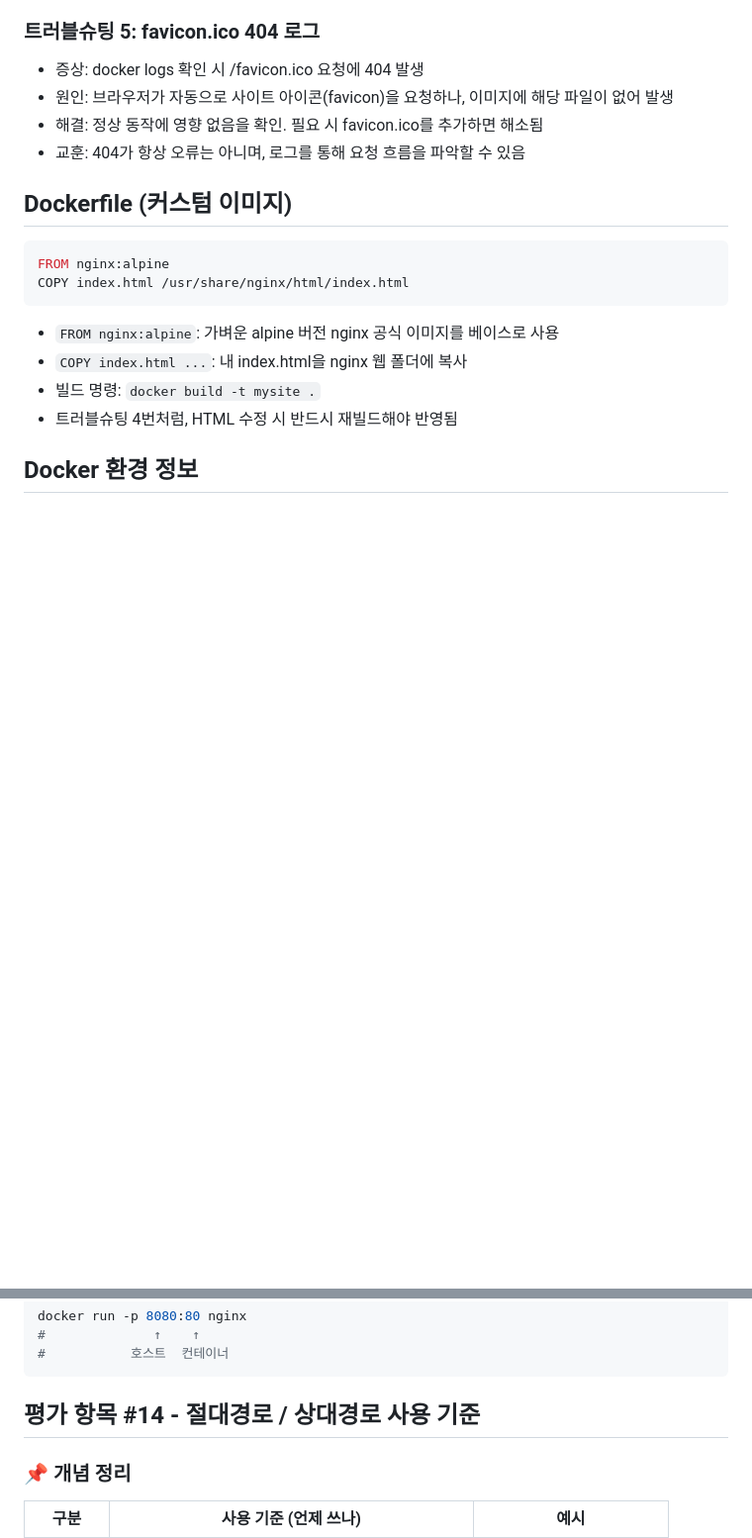
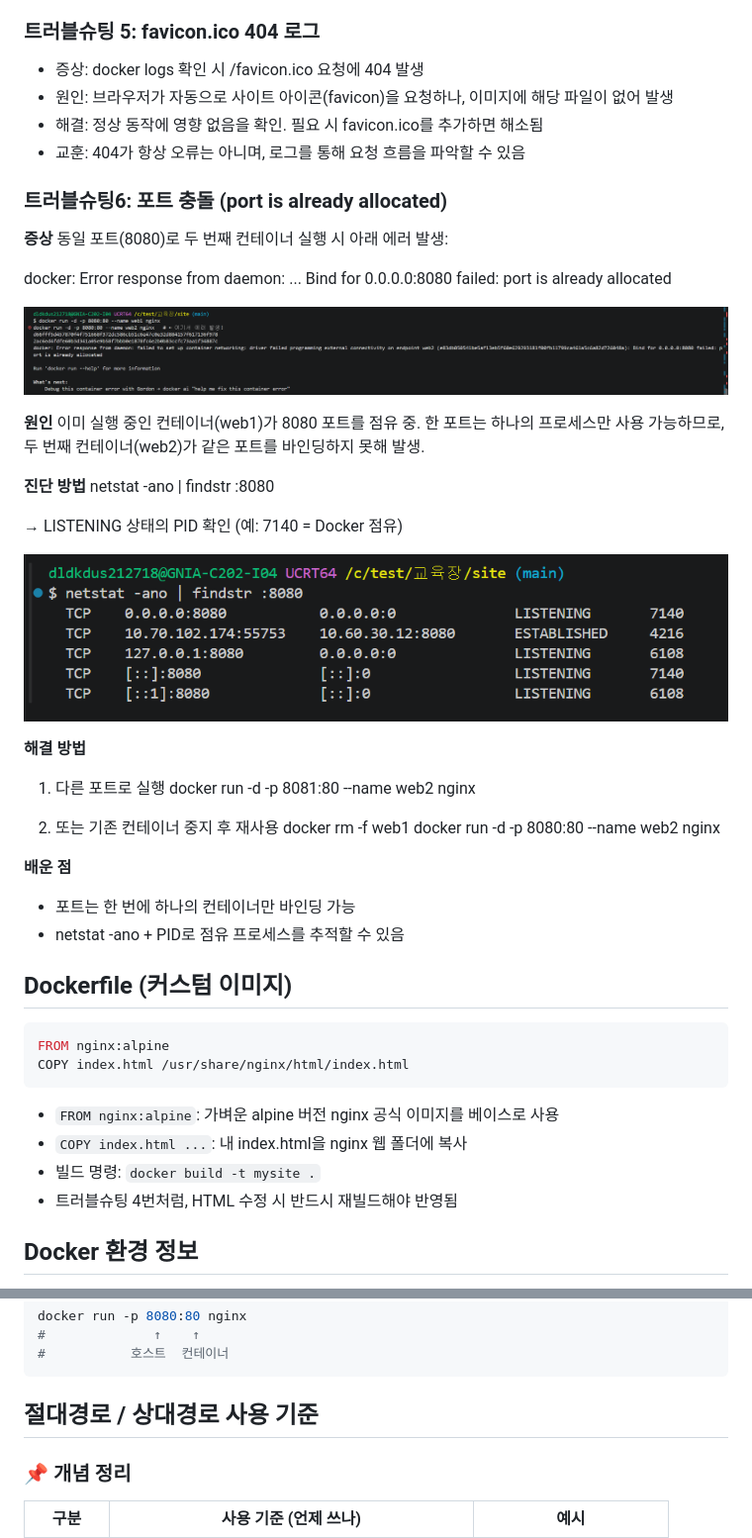
Before and after one commit to iyeon0654/-01, a Markdown page: site/README.md, 2 parts joined by grey strips. Shown at 99% size. Rendered like a GitHub page; pictures changed too: site/스크린샷 2026-11-14 130820-1.png (added), site/스크린샷 2026-11-14 130921.png (added); blank space fills up the shorter version.

Commit message:
#16 fail 항목 트러블슈팅6 작성완료

````diff
--- a/site/README.md
+++ b/site/README.md
@@ -79,6 +79,39 @@ $ MSYS_NO_PATHCONV=1 docker exec vol-read cat /usr/share/nginx/html/test.txt
 - 해결: 정상 동작에 영향 없음을 확인. 필요 시 favicon.ico를
         추가하면 해소됨
 - 교훈: 404가 항상 오류는 아니며, 로그를 통해 요청 흐름을 파악할 수 있음
+
+### 트러블슈팅6: 포트 충돌 (port is already allocated)
+
+**증상**
+동일 포트(8080)로 두 번째 컨테이너 실행 시 아래 에러 발생:
+
+docker: Error response from daemon: ... Bind for 0.0.0.0:8080 failed: port is already allocated
+
+![alt text](<스크린샷 2026-11-14 130820-1.png>)
+
+**원인**
+이미 실행 중인 컨테이너(web1)가 8080 포트를 점유 중.
+한 포트는 하나의 프로세스만 사용 가능하므로,
+두 번째 컨테이너(web2)가 같은 포트를 바인딩하지 못해 발생.
+
+**진단 방법**
+netstat -ano | findstr :8080
+
+→ LISTENING 상태의 PID 확인 (예: 7140 = Docker 점유)
+
+![alt text](<스크린샷 2026-11-14 130921.png>)
+
+**해결 방법**
+1. 다른 포트로 실행
+   docker run -d -p 8081:80 --name web2 nginx
+
+2. 또는 기존 컨테이너 중지 후 재사용
+   docker rm -f web1
+   docker run -d -p 8080:80 --name web2 nginx
+
+**배운 점**
+- 포트는 한 번에 하나의 컨테이너만 바인딩 가능
+- netstat -ano + PID로 점유 프로세스를 추적할 수 있음
 
 ## Dockerfile (커스텀 이미지)
 ```dockerfile
@@ -267,7 +300,7 @@ docker run -p 8080:80 nginx
 #           호스트  컨테이너
 ```
 
-## 평가 항목 #14 - 절대경로 / 상대경로 사용 기준
+## 절대경로 / 상대경로 사용 기준
 
 ### 📌 개념 정리
 
````
